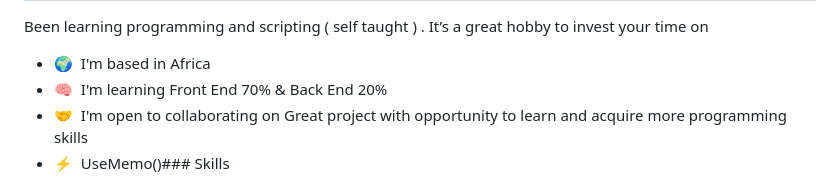
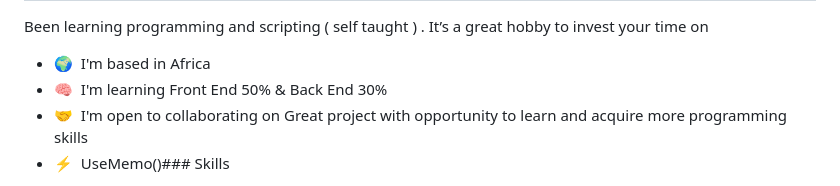
Before and after one commit to emmnedy/emmnedy, a Markdown page: README.md, the part around one of its changes. Rendered like a GitHub page.

```diff
--- a/README.md
+++ b/README.md
@@ -7,7 +7,7 @@ Self Taught Developer & Scripter
 Been learning programming and scripting ( self taught ) . It’s a great hobby to invest your time on
 
 *   🌍  I'm based in Africa
-*   🧠  I'm learning Front End 70% & Back End 20%
+*   🧠  I'm learning Front End 50% & Back End 30%
 *   🤝  I'm open to collaborating on Great project with opportunity to learn and acquire more programming skills
 *   ⚡  UseMemo()### Skills
 <p align="left">
```
Also changed, not shown: other parts of README.md (+1 -0 lines).
